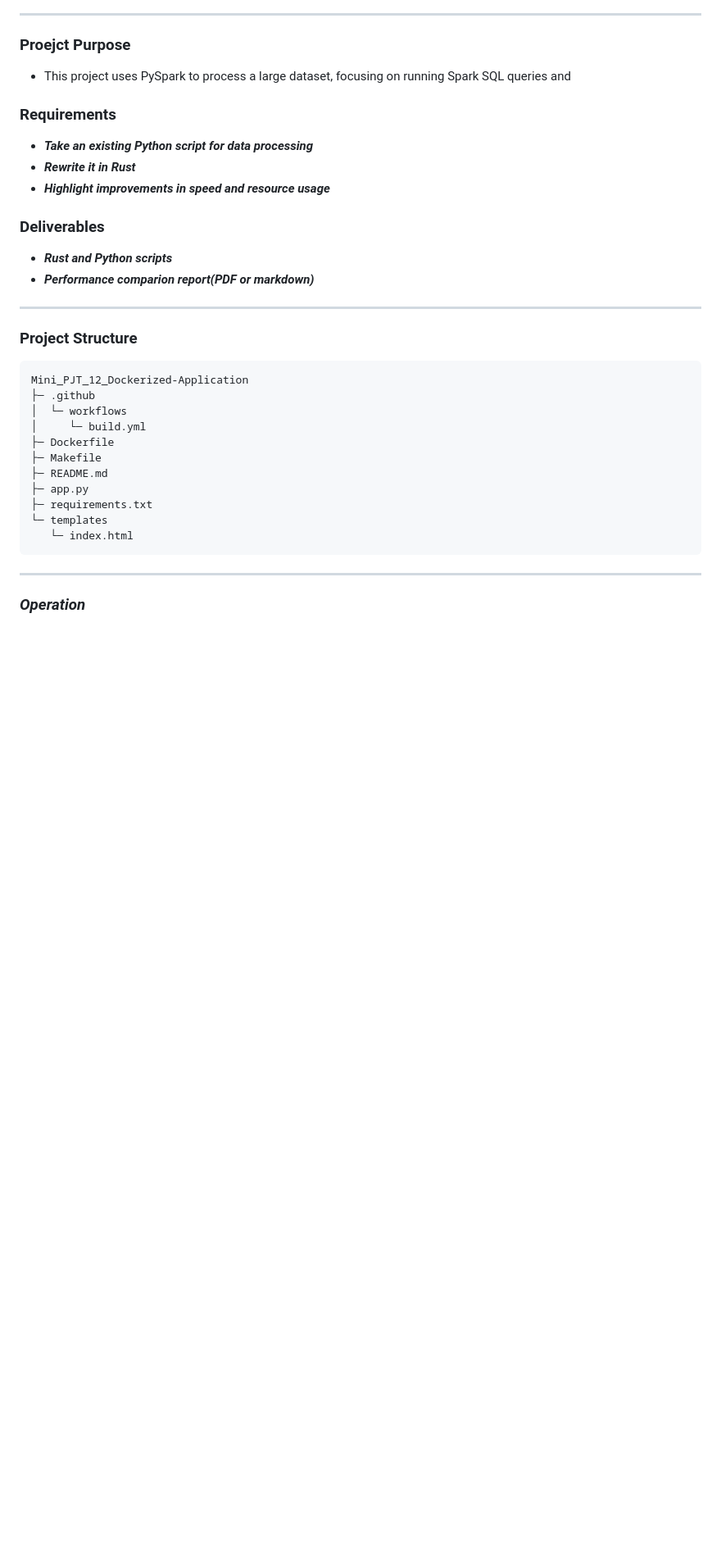
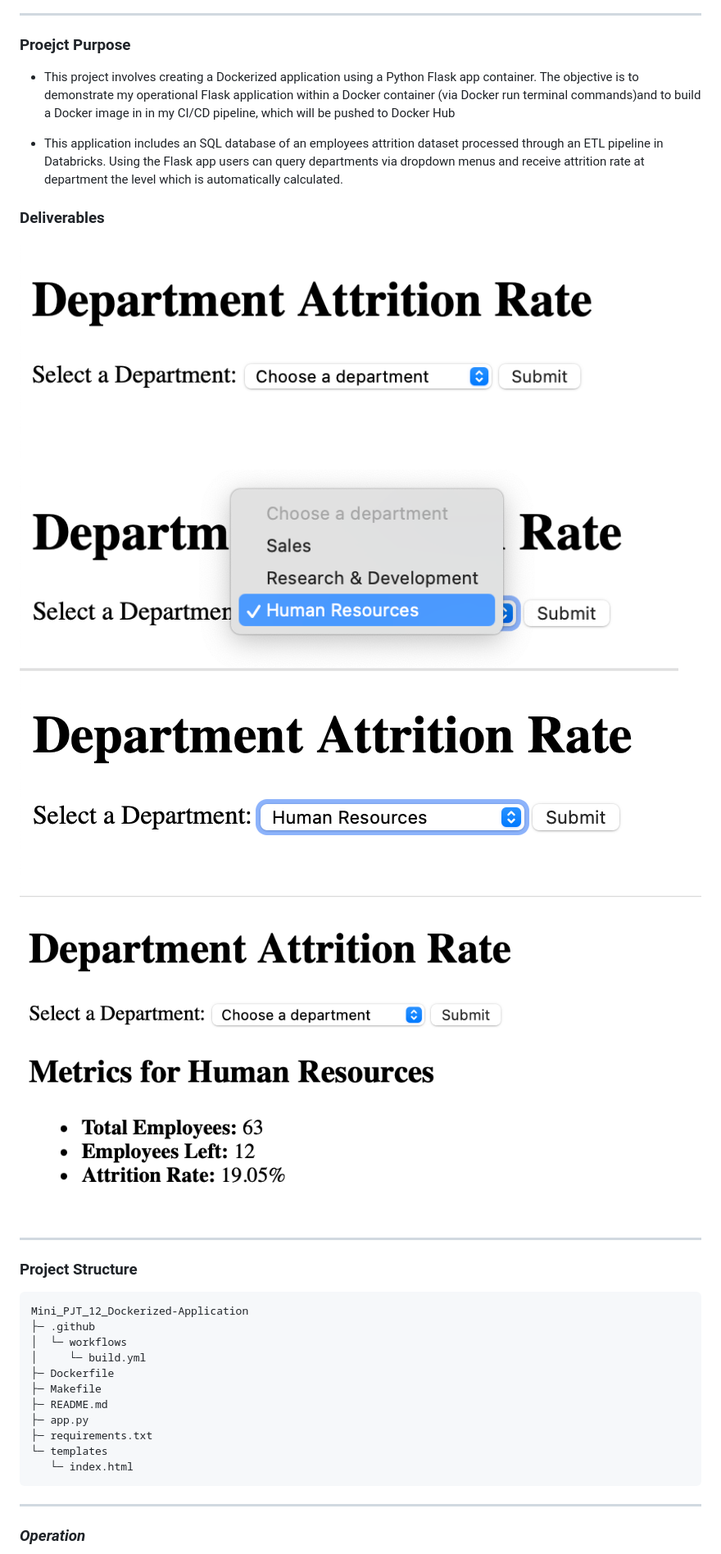
Before and after one commit to ISL-0111/Mini_PJT_11_Dockerized-Application, a Markdown page: README.md, the part around the change printed below. Shown: that part at 82% size. Drawn GitHub-style; blank space fills up the shorter version.

```diff
--- a/README.md
+++ b/README.md
@@ -6,18 +6,19 @@
 ---------
 ### Proejct Purpose
 
-- This project uses PySpark to process a large dataset, focusing on running Spark SQL queries and
+- This project involves creating a Dockerized application using a Python Flask app container. The objective is to demonstrate my operational Flask application within a Docker container (via Docker run terminal commands)and to build a Docker image in in my CI/CD pipeline, which will be pushed to Docker Hub
 
-### Requirements
-
-* ***Take an existing Python script for data processing***
-* ***Rewrite it in Rust***
-* ***Highlight improvements in speed and resource usage***
+- This application includes an SQL database of an employees attrition dataset processed through an ETL pipeline in Databricks. Using the Flask app users can query departments via dropdown menus and receive attrition rate at department the level which is automatically calculated.
 
 ### Deliverables
 
-* ***Rust and Python scripts***
-* ***Performance comparion report(PDF or markdown)***
+![image](images/main.png)
+![image](images/test0.png)
+![image](images/test1.png)
+![image](images/test2.png)
+
+
+
 
 ----------
 ### Project Structure
```
Also changed, not shown: other parts of README.md (+6 -18 lines), images/test3.png (added), 2 other files.
